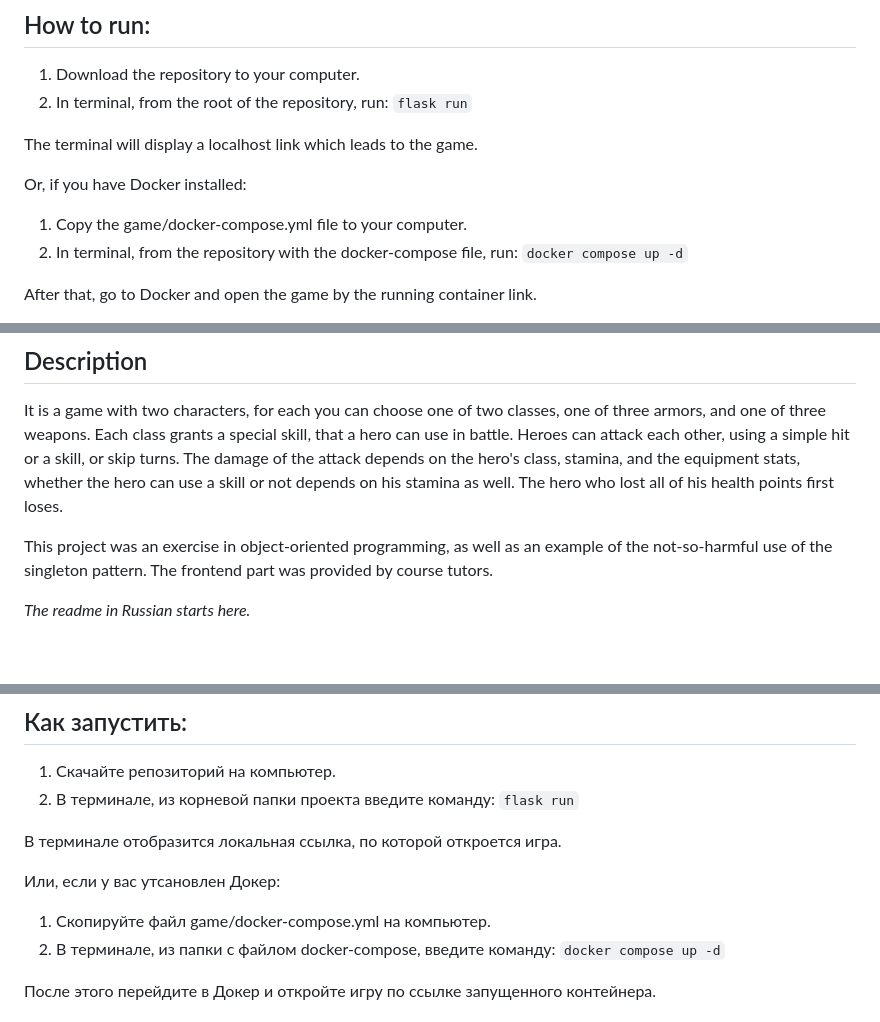
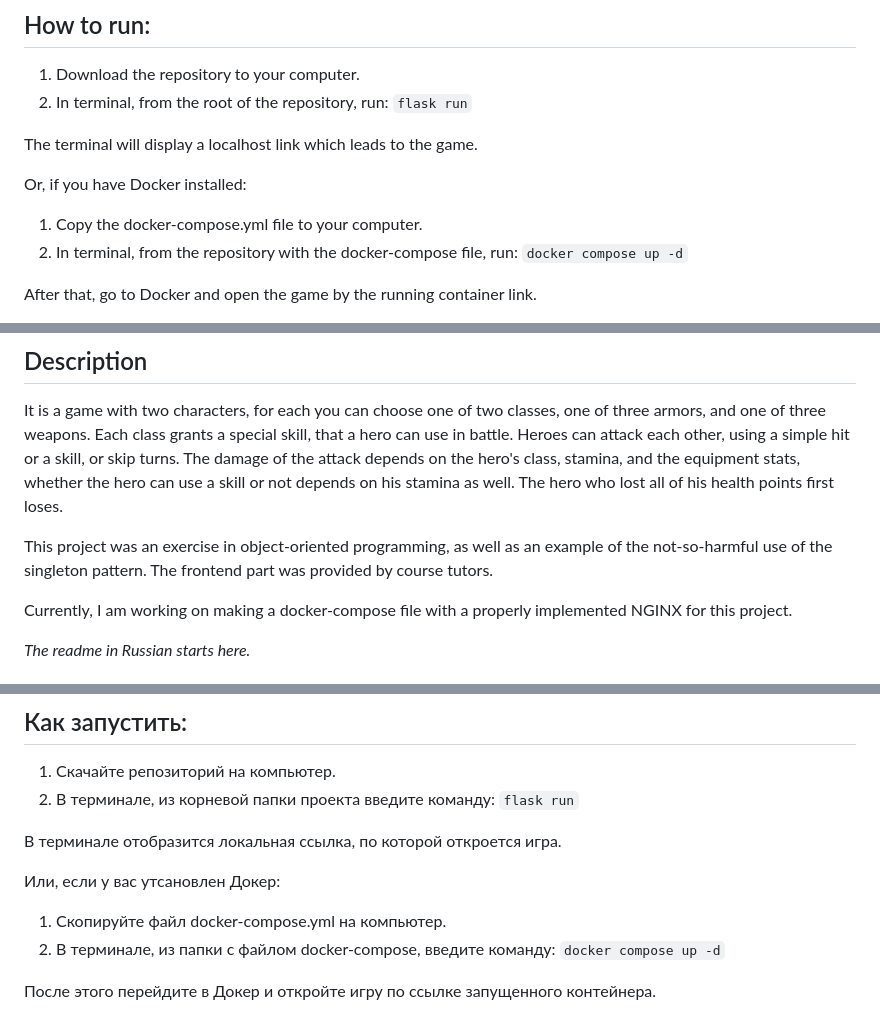
Before and after one commit to Apellun/Singleton-Game, a Markdown page: README.md, 3 parts joined by grey strips. Drawn GitHub-style; blank space fills up the shorter version.

```diff
--- a/README.md
+++ b/README.md
@@ -12,7 +12,7 @@ The terminal will display a localhost link which leads to the game.
 
 Or, if you have Docker installed:
 
-1. Copy the game/docker-compose.yml file to your computer.
+1. Copy the docker-compose.yml file to your computer.
 2. In terminal, from the repository with the docker-compose file, run:
 `docker compose up -d`
 
@@ -23,6 +23,8 @@ After that, go to Docker and open the game by the running container link.
 It is a game with two characters, for each you can choose one of two classes, one of three armors, and one of three weapons. Each class grants a special skill, that a hero can use in battle. Heroes can attack each other, using a simple hit or a skill, or skip turns. The damage of the attack depends on the hero's class, stamina, and the equipment stats, whether the hero can use a skill or not depends on his stamina as well. The hero who lost all of his health points first loses.
 
 This project was an exercise in object-oriented programming, as well as an example of the not-so-harmful use of the singleton pattern. The frontend part was provided by course tutors.
+
+Currently, I am working on making a docker-compose file with a properly implemented NGINX for this project.
 
 <i>The readme in Russian starts here.</i>
 
@@ -38,7 +40,7 @@ This project was an exercise in object-oriented programming, as well as an examp
 
 Или, если у вас утсановлен Докер:
 
-1. Скопируйте файл game/docker-compose.yml на компьютер.
+1. Скопируйте файл docker-compose.yml на компьютер.
 2. В терминале, из папки с файлом docker-compose, введите команду:
 `docker compose up -d`
 
```
